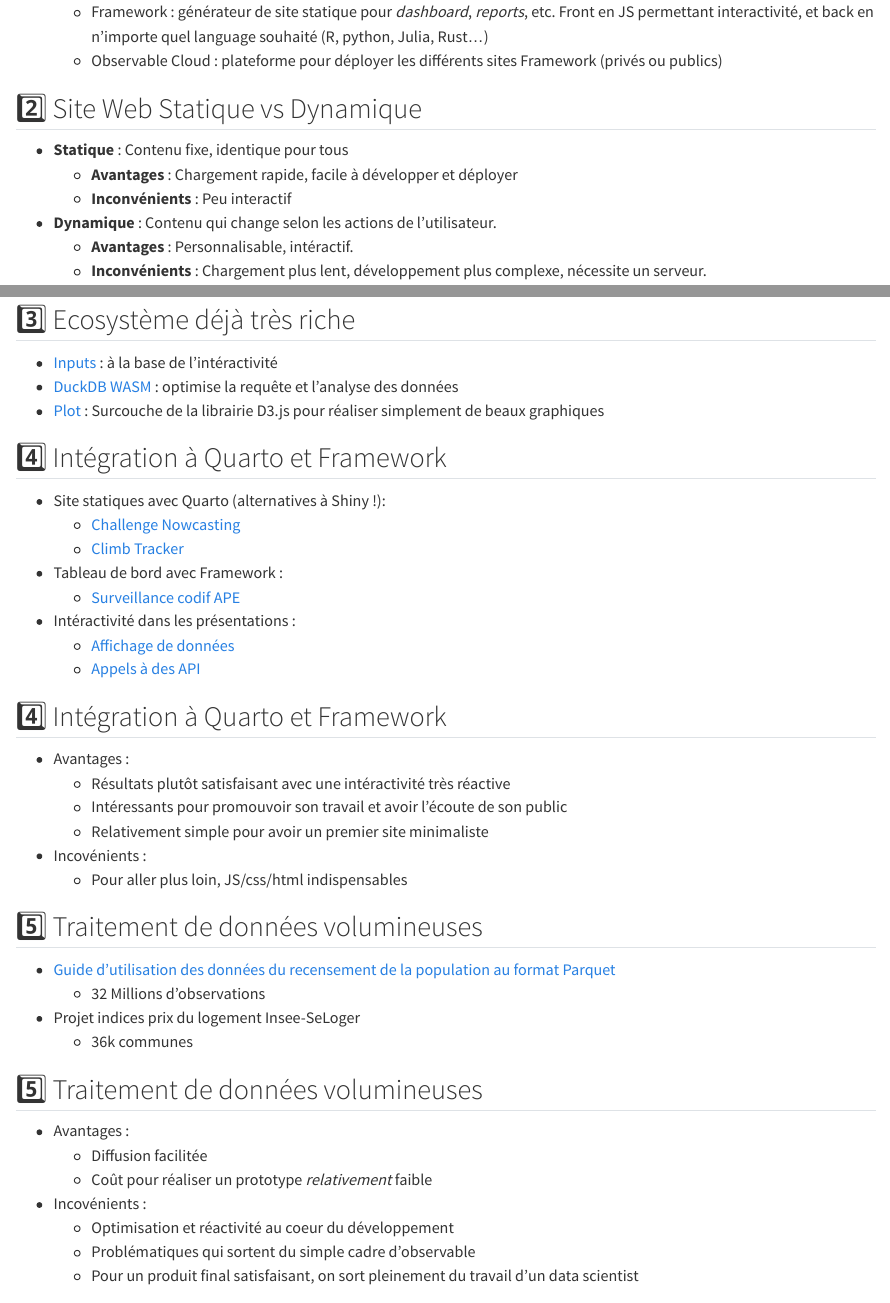
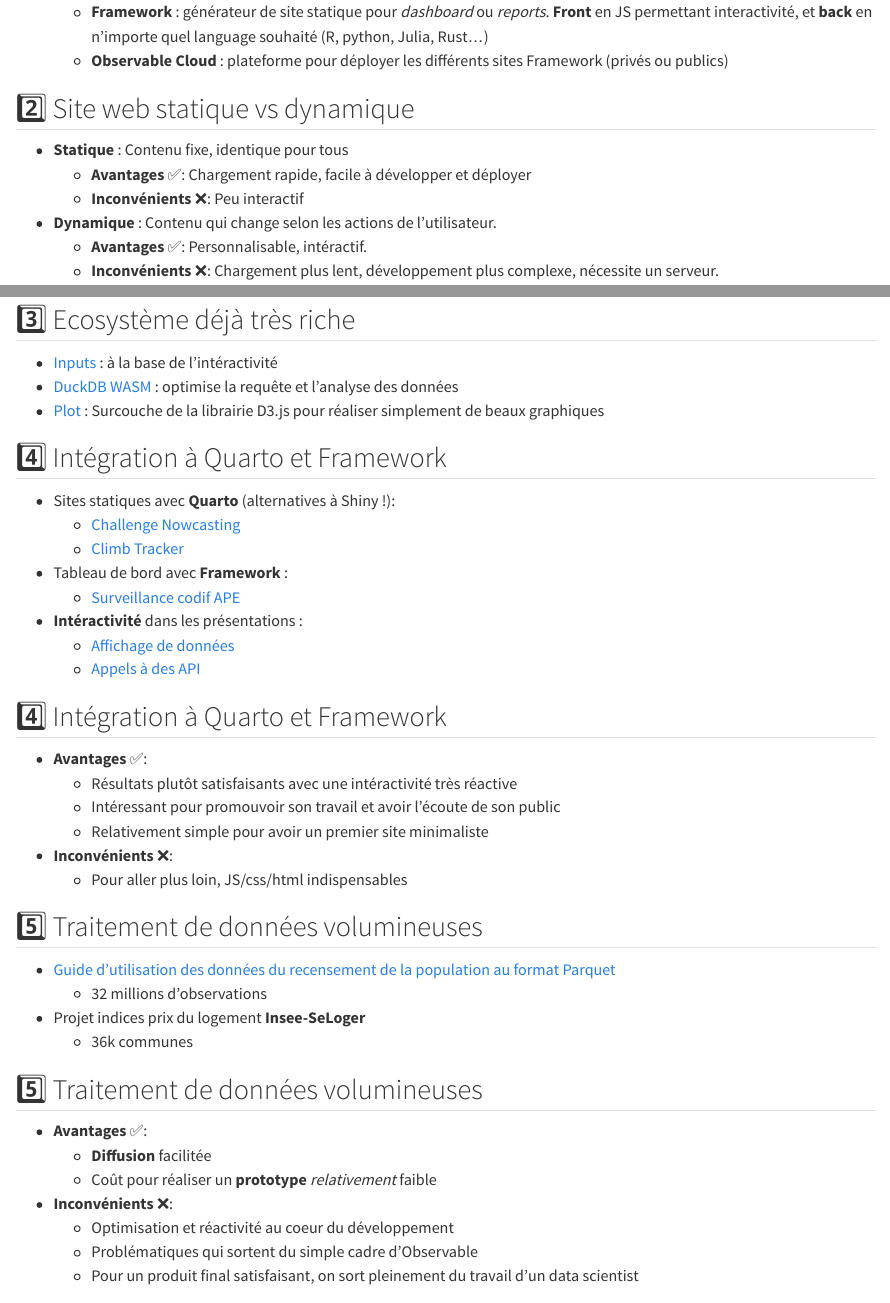
Before and after one commit to ThomasFaria/prez-ojs, a Quarto document (slides/index.qmd): the page in a window 1100 px wide, from 150 px down, and a second part further down, joined at a grey line. Rendered offline with R 4.5, knitr and Pandoc in place of Quarto, with nearby package versions.

Commit message:
cosmetics

```diff
--- a/slides/index.qmd
+++ b/slides/index.qmd
@@ -7 +3,0 @@
-    - Framework : générateur de site statique pour *dashboard*, *reports*, etc. Front en JS permettant interactivité, et back en n'importe quel language souhaité (R, python, Julia, Rust...)
@@ -9,4 +7,6 @@
+    - [**Framework**]{.blue2} : générateur de site statique pour *dashboard* ou *reports*. [**Front**]{.green2} en JS permettant interactivité, et [**back**]{.green2} en n'importe quel language souhaité (R, python, Julia, Rust...)
+   - [**Observable Cloud**]{.blue2} : plateforme pour déployer les différents sites Framework (privés ou publics)
 
 
-## :two: Site Web Statique vs Dynamique
+## :two: Site web statique vs dynamique
 
@@ -29,42 +29,42 @@
 
 ## :four: Intégration à Quarto et Framework
 
-- Site statiques avec Quarto (alternatives à Shiny !):
-    - [Challenge Nowcasting](https://inseefrlab.github.io/ESA-Nowcasting-2023/ppi.html)
-    - [Climb Tracker](https://linogaliana.github.io/climbtracker/around.html)
-- Tableau de bord avec Framework :
-    - [Surveillance codif APE](https://inseefrlab.github.io/framework-observable-test/)
+- Sites statiques avec [**Quarto**]{.orange} (alternatives à Shiny !):
+    - [Challenge Nowcasting](https://inseefrlab.github.io/ESA-Nowcasting-2023/ppi.html){.blue2}
+    - [Climb Tracker](https://linogaliana.github.io/climbtracker/around.html){.blue2}
+- Tableau de bord avec [**Framework**]{.orange} :
+    - [Surveillance codif APE](https://inseefrlab.github.io/framework-observable-test/){.blue2}
 
-- Intéractivité dans les présentations :
-    - [Affichage de données](https://inseefrlab.github.io/codif-ape-prez/slides/inserm-echange/#/donn%C3%A9es-utilis%C3%A9es)
-    - [Appels à des API](https://inseefrlab.github.io/codif-ape-prez/slides/inserm-echange/#/exposer-un-mod%C3%A8le-via-une-api)
+- [**Intéractivité**]{.orange} dans les présentations :
+    - [Affichage de données](https://inseefrlab.github.io/codif-ape-prez/slides/inserm-echange/#/donn%C3%A9es-utilis%C3%A9es){.blue2}
+    - [Appels à des API](https://inseefrlab.github.io/codif-ape-prez/slides/inserm-echange/#/exposer-un-mod%C3%A8le-via-une-api){.blue2}
 
 ## :four: Intégration à Quarto et Framework
 
-- Avantages :
-    - Résultats plutôt satisfaisant avec une intéractivité très réactive
-    - Intéressants pour promouvoir son travail et avoir l'écoute de son public
+- [**Avantages**]{.orange} ✅:
+    - Résultats plutôt satisfaisants avec une intéractivité très réactive
+    - Intéressant pour promouvoir son travail et avoir l'écoute de son public
     - Relativement simple pour avoir un premier site minimaliste
 
-- Incovénients :
+- [**Inconvénients**]{.orange} ❌:
     - Pour aller plus loin, JS/css/html indispensables
 
 ## :five: Traitement de données volumineuses
 
 - [Guide d’utilisation des données du recensement de la population au format Parquet](https://ssphub.netlify.app/post/parquetrp/)
-    - 32 Millions d'observations
-- Projet indices prix du logement Insee-SeLoger
+    - 32 millions d'observations
+- Projet indices prix du logement [**Insee-SeLoger**]{.orange}
     - 36k communes
 
 ## :five: Traitement de données volumineuses
 
-- Avantages :
-    - Diffusion facilitée
-    - Coût pour réaliser un prototype *relativement* faible
+- [**Avantages**]{.orange} ✅:
+    - [**Diffusion**]{.blue2} facilitée
+    - Coût pour réaliser un [**prototype**]{.blue2} *relativement* faible
 
-- Incovénients :
+- [**Inconvénients**]{.orange} ❌:
     - Optimisation et réactivité au coeur du développement
-    - Problématiques qui sortent du simple cadre d'observable
+    - Problématiques qui sortent du simple cadre d'Observable
     - Pour un produit final satisfaisant, on sort pleinement du travail d'un data scientist
 
 ## :six: Documentation intéractive et pédagogie
```
Also changed, not shown: slides/index.qmd (41 more changed lines).
